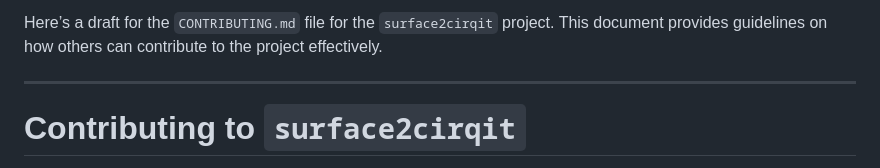
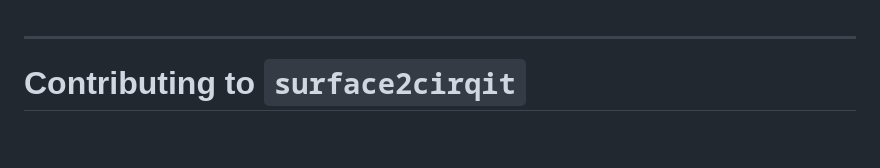
Before and after one commit to prateekpkulkarni/surface2cirqit, a Markdown page: CONTRIBUTING.md, the part around the change. Rendered like a GitHub page; blank space fills up the shorter version.

```diff
--- a/CONTRIBUTING.md
+++ b/CONTRIBUTING.md
@@ -1,5 +1,3 @@
-Here’s a draft for the `CONTRIBUTING.md` file for the `surface2cirqit` project. This document provides guidelines on how others can contribute to the project effectively.
-
 ---
 
 # Contributing to `surface2cirqit`
```
